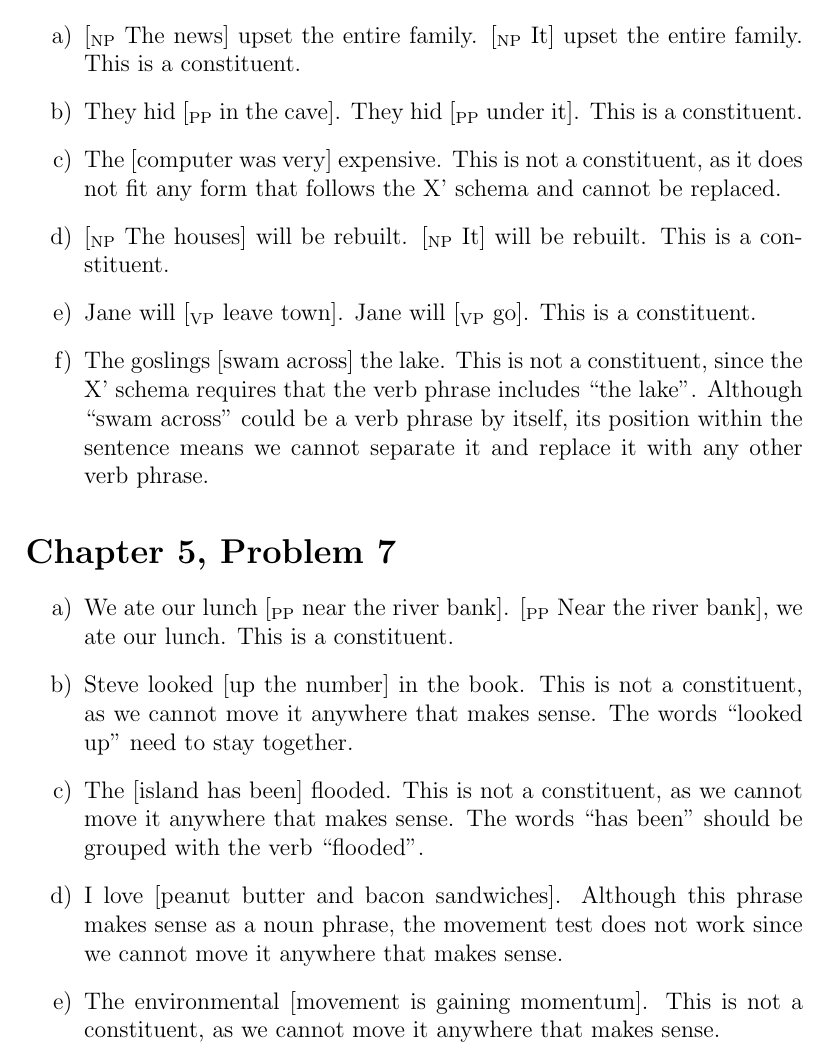
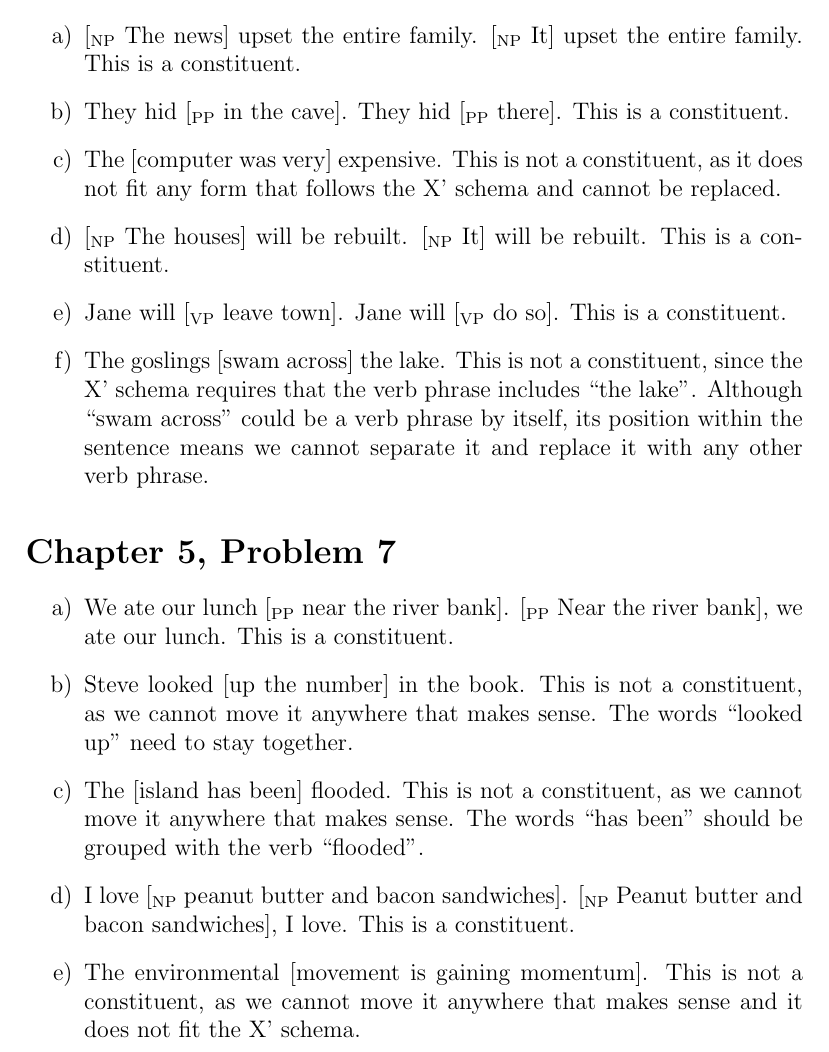
Before and after one commit to michaelwu756/LING20, a LaTeX problem sheet (hw6/hw6.tex): part of page 5 of 5, cut so that both start at the same text. Compiled offline with pdfLaTeX.

Commit message:
Fixed last two problems to use standard pronouns and changed noun phrase to constituent

```diff
--- a/hw6/hw6.tex
+++ b/hw6/hw6.tex
@@ -218,10 +218,10 @@
 
 \begin{enumerate}[a)]
     \item {[\textsubscript{NP} The news] upset the entire family. [\textsubscript{NP} It] upset the entire family. This is a constituent.}
-    \item They hid [\textsubscript{PP} in the cave]. They hid [\textsubscript{PP} under it]. This is a constituent.
+    \item They hid [\textsubscript{PP} in the cave]. They hid [\textsubscript{PP} there]. This is a constituent.
     \item The [computer was very] expensive. This is not a constituent, as it does not fit any form that follows the X' schema and cannot be replaced.
     \item {[\textsubscript{NP} The houses] will be rebuilt. [\textsubscript{NP} It] will be rebuilt. This is a constituent.}
-    \item Jane will [\textsubscript{VP} leave town]. Jane will [\textsubscript{VP} go]. This is a constituent.
+    \item Jane will [\textsubscript{VP} leave town]. Jane will [\textsubscript{VP} do so]. This is a constituent.
     \item The goslings [swam across] the lake. This is not a constituent, since the X' schema requires that the verb phrase includes ``the lake''.
     Although ``swam across'' could be a verb phrase by itself, its position within the sentence means we cannot separate it and replace it with any other verb phrase.
 \end{enumerate}
@@ -232,8 +232,8 @@
     \item We ate our lunch [\textsubscript{PP} near the river bank]. [\textsubscript{PP} Near the river bank], we ate our lunch. This is a constituent.
     \item Steve looked [up the number] in the book. This is not a constituent, as we cannot move it anywhere that makes sense. The words ``looked up'' need to stay together.
     \item The [island has been] flooded. This is not a constituent, as we cannot move it anywhere that makes sense. The words ``has been'' should be grouped with the verb ``flooded''.
-    \item I love [peanut butter and bacon sandwiches]. Although this phrase makes sense as a noun phrase, the movement test does not work since we cannot move it anywhere that makes sense.
-    \item The environmental [movement is gaining momentum]. This is not a constituent, as we cannot move it anywhere that makes sense.
+    \item I love [\textsubscript{NP} peanut butter and bacon sandwiches]. [\textsubscript{NP} Peanut butter and bacon sandwiches], I love. This is a constituent.
+    \item The environmental [movement is gaining momentum]. This is not a constituent, as we cannot move it anywhere that makes sense and it does not fit the X' schema.
 \end{enumerate}
 
 \end{document}
```
